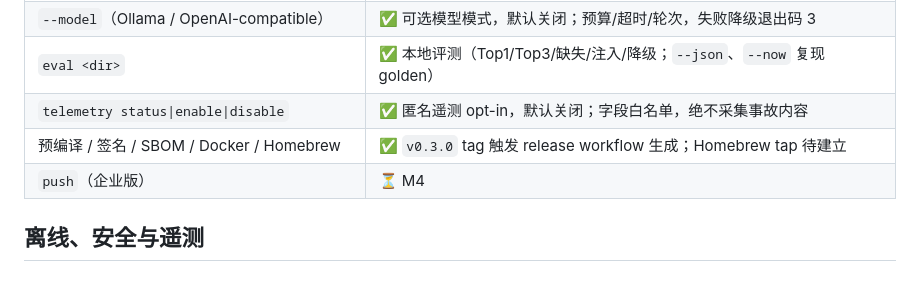
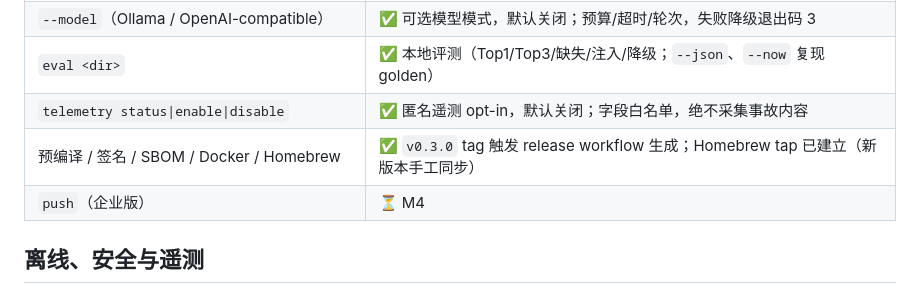
Before and after one commit to paas-ops/kubectl-triage, a Markdown page: README.md, the part around the change. GitHub-like rendering.

```diff
--- a/README.md
+++ b/README.md
@@ -67,7 +67,7 @@ kubectl triage analyze /tmp/triage-demo
 | `--model`（Ollama / OpenAI-compatible） | ✅ 可选模型模式，默认关闭；预算/超时/轮次，失败降级退出码 3 |
 | `eval <dir>` | ✅ 本地评测（Top1/Top3/缺失/注入/降级；`--json`、`--now` 复现 golden） |
 | `telemetry status\|enable\|disable` | ✅ 匿名遥测 opt-in，默认关闭；字段白名单，绝不采集事故内容 |
-| 预编译 / 签名 / SBOM / Docker / Homebrew | ✅ `v0.3.0` tag 触发 release workflow 生成；Homebrew tap 待建立 |
+| 预编译 / 签名 / SBOM / Docker / Homebrew | ✅ `v0.3.0` tag 触发 release workflow 生成；Homebrew tap 已建立（新版本手工同步） |
 | `push`（企业版） | ⏳ M4 |
 
 ## 离线、安全与遥测
```
Also changed, not shown: docs/adr/ADR-005-M3实现口径.md (+1 -1 lines), docs/homebrew.md (+1 -1 lines).
